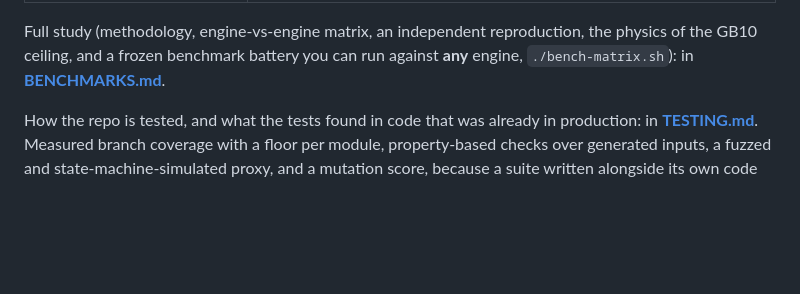
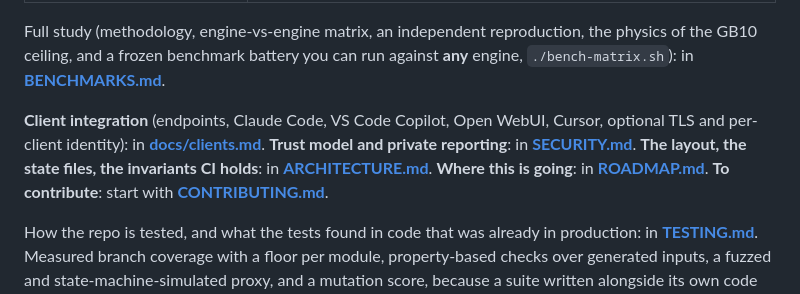
Before and after one commit to hasso5703/dgx-spark-qwen38, a Markdown page: README.md, the part around the change. Rendered like a GitHub page; blank space fills up the shorter version.

```diff
--- a/README.md
+++ b/README.md
@@ -138,6 +138,9 @@ v1.9 wins every row of the frozen battery against v1.2 except eval-style math (o
 
 
 Full study (methodology, engine-vs-engine matrix, an independent reproduction, the physics of the GB10 ceiling, and a frozen benchmark battery you can run against **any** engine, `./bench-matrix.sh`): in **[BENCHMARKS.md](BENCHMARKS.md)**.
+
+**Client integration** (endpoints, Claude Code, VS Code Copilot, Open WebUI, Cursor, optional TLS and per-client identity): in **[docs/clients.md](docs/clients.md)**.
+**Trust model and private reporting**: in **[SECURITY.md](SECURITY.md)**. **The layout, the state files, the invariants CI holds**: in **[ARCHITECTURE.md](ARCHITECTURE.md)**. **Where this is going**: in **[ROADMAP.md](ROADMAP.md)**. **To contribute**: start with **[CONTRIBUTING.md](CONTRIBUTING.md)**.
 
 How the repo is tested, and what the tests found in code that was already in production: in **[TESTING.md](TESTING.md)**. Measured branch coverage with a floor per module, property-based checks over generated inputs, a fuzzed and state-machine-simulated proxy, and a mutation score, because a suite written alongside its own code has to be asked whether it would notice the code being wrong (`lifecycle.py`: 74.8% of injected faults caught before that question was asked, 90.8% after).
 
```
Also changed, not shown: ROADMAP.md (added, +77 -0 lines), docs/clients.md (added, +133 -0 lines).
